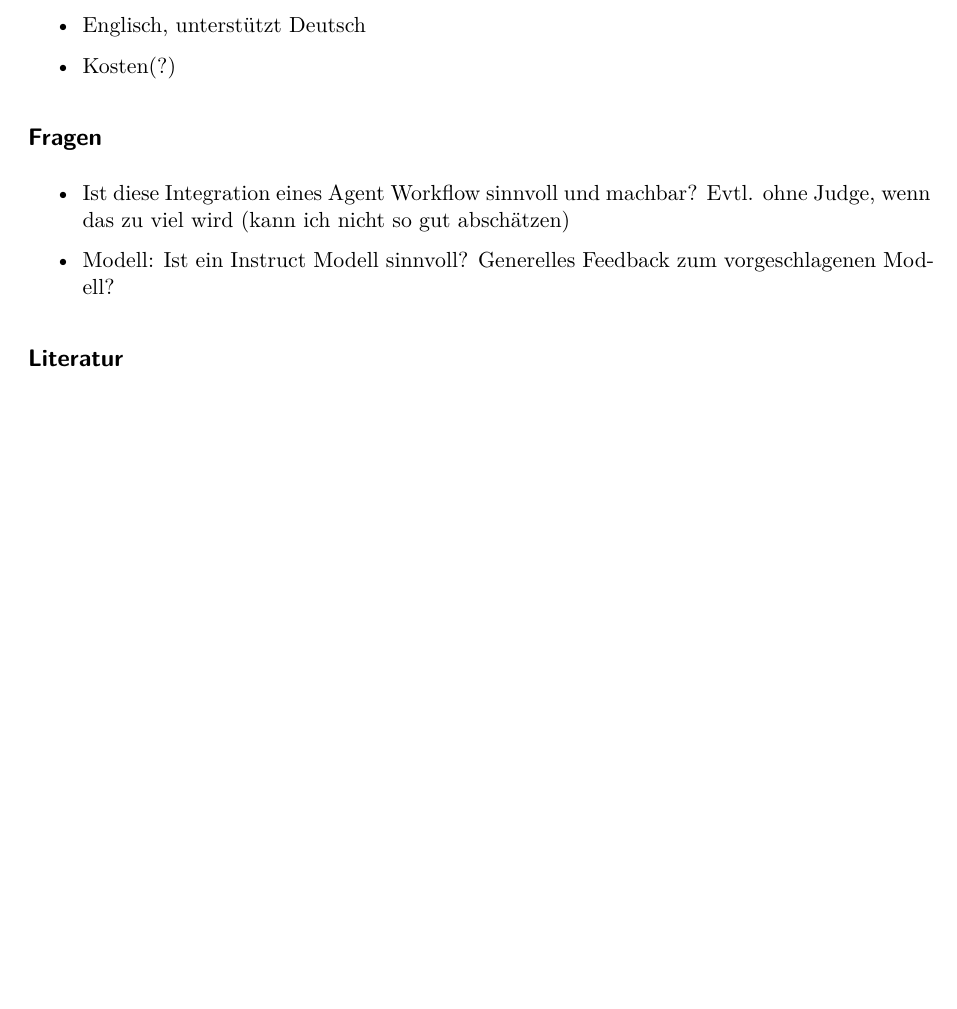
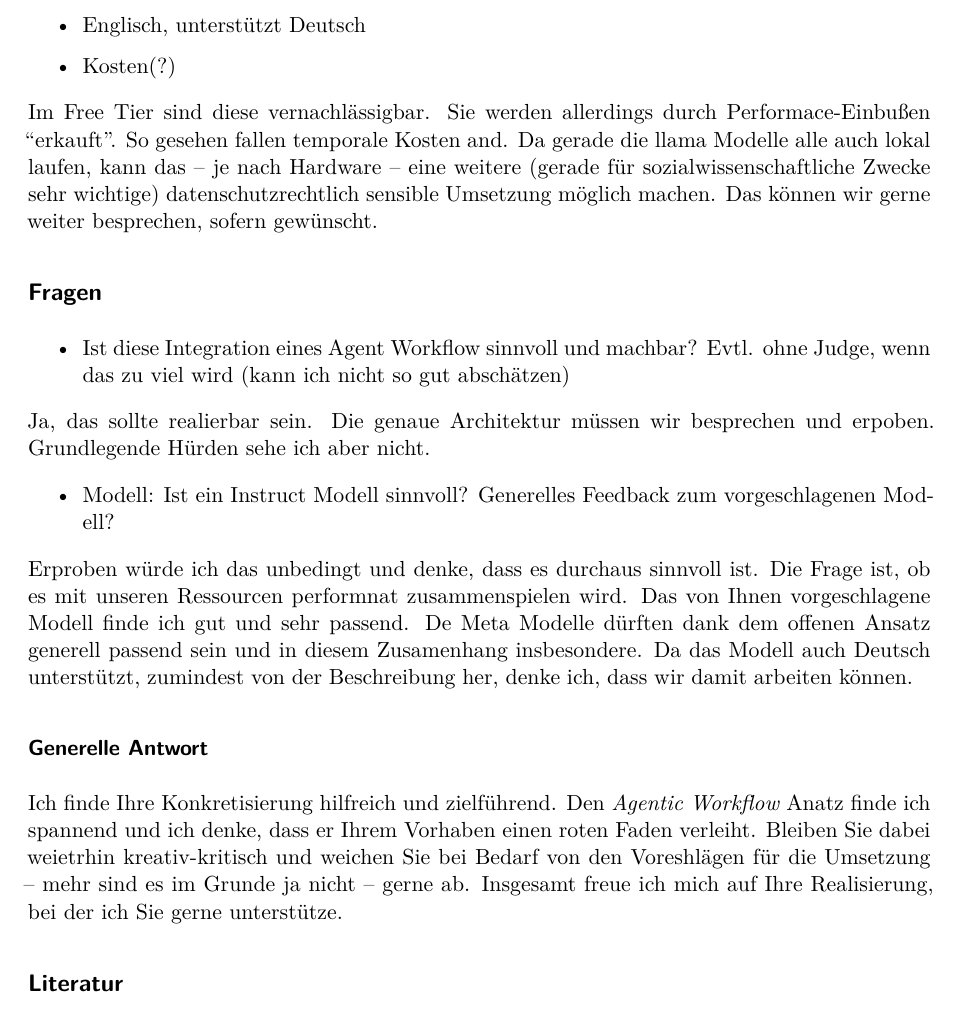
Before and after one commit to zoevonallmen/llm-inhaltsanalyse-tool, a Quarto document (docs/planung/Konzept_AgenticWorkflow.qmd): part of page 4 of 4 before the commit and part of page 4 of 5 after it, cut so that both start at the same text, the shorter picture padded with empty space. Rendered offline with R 4.5, knitr and Pandoc in place of Quarto, then LaTeX, with nearby package versions.

Commit message:
Add answers

```diff
--- a/docs/planung/Konzept_AgenticWorkflow.qmd
+++ b/docs/planung/Konzept_AgenticWorkflow.qmd
@@ -119,11 +119,21 @@ meta-llama/Llama-3.1-8B-Instruct (<https://huggingface.co/meta-llama/Llama-3.1-8
 
 -   Kosten(?)
 
+Im Free Tier sind diese vernachlässigbar. Sie werden allerdings durch Performace-Einbußen "erkauft". So gesehen fallen temporale Kosten and. Da gerade die llama Modelle alle auch lokal laufen, kann das -- je nach Hardware -- eine weitere (gerade für sozialwissenschaftliche Zwecke sehr wichtige) datenschutzrechtlich sensible Umsetzung möglich machen. Das können wir gerne weiter besprechen, sofern gewünscht.
+
 ## Fragen
 
 -   Ist diese Integration eines Agent Workflow sinnvoll und machbar? Evtl. ohne Judge, wenn das zu viel wird (kann ich nicht so gut abschätzen)
 
+Ja, das sollte realierbar sein. Die genaue Architektur müssen wir besprechen und erpoben. Grundlegende Hürden sehe ich aber nicht.
+
 -   Modell: Ist ein Instruct Modell sinnvoll? Generelles Feedback zum vorgeschlagenen Modell?
+
+Erproben würde ich das unbedingt und denke, dass es durchaus sinnvoll ist. Die Frage ist, ob es mit unseren Ressourcen performnat zusammenspielen wird. Das von Ihnen vorgeschlagene Modell finde ich gut und sehr passend. De Meta Modelle dürften dank dem offenen Ansatz generell passend sein und in diesem Zusamenhang insbesondere. Da das Modell auch Deutsch unterstützt, zumindest von der Beschreibung her, denke ich, dass wir damit arbeiten können.
+
+### Generelle Antwort
+
+Ich finde Ihre Konkretisierung hilfreich und zielführend. Den *Agentic Workflow* Anatz finde ich spannend und ich denke, dass er Ihrem Vorhaben einen roten Faden verleiht. Bleiben Sie dabei weietrhin kreativ-kritisch und weichen Sie bei Bedarf von den Voreshlägen für die Umsetzung -- mehr sind es im Grunde ja nicht -- gerne ab. Insgesamt freue ich mich auf Ihre Realisierung, bei der ich Sie gerne unterstütze.
 
 ## Literatur
 
```
